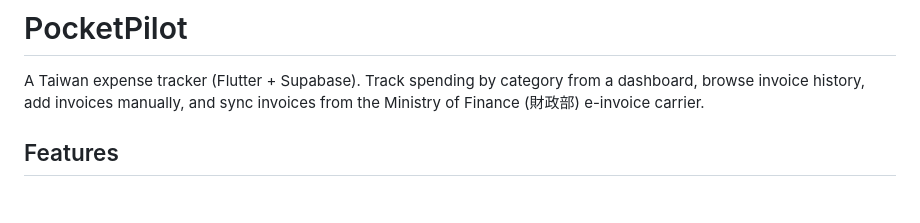
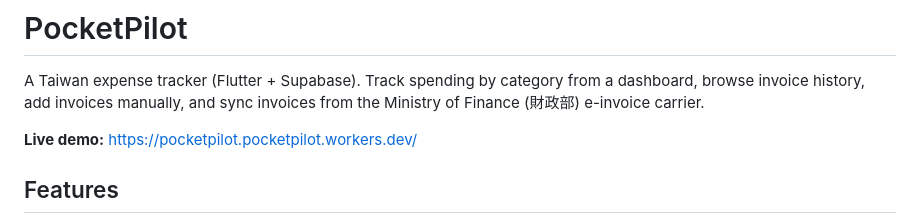
Before and after one commit to j-hop8/pocket_pilot, a Markdown page: README.md, the part around the change. GitHub-like rendering; blank space fills up the shorter version.

Commit message:
docs(readme): add live demo URL
Surface the deployed web demo (pocketpilot.pocketpilot.workers.dev)
prominently under the project intro so visitors can try it directly.

Co-Authored-By: Claude Opus 4.8 <noreply@anthropic.com>

```diff
--- a/README.md
+++ b/README.md
@@ -3,6 +3,8 @@
 A Taiwan expense tracker (Flutter + Supabase). Track spending by category from a
 dashboard, browse invoice history, add invoices manually, and sync invoices from
 the Ministry of Finance (財政部) e-invoice carrier.
+
+**Live demo:** https://pocketpilot.pocketpilot.workers.dev/
 
 ## Features
 
```
